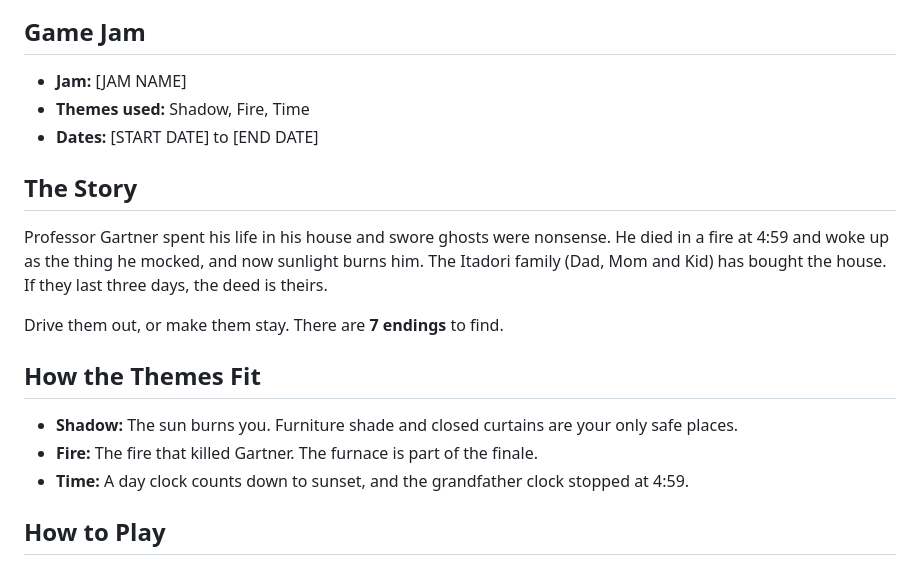
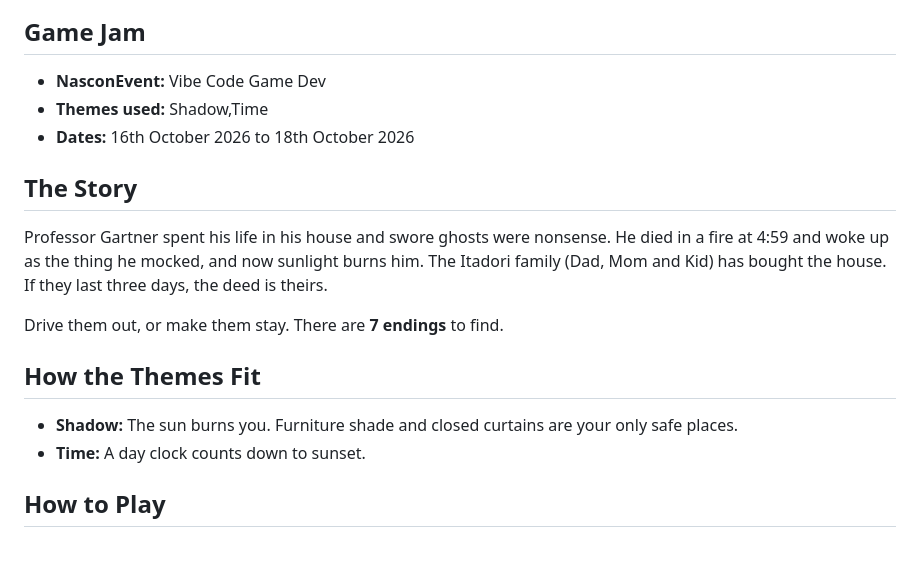
Before and after one commit to Amna-exe/HauntedShade, a Markdown page: README.md, the part around one of its changes. Rendered like a GitHub page.

Commit message:
Revise game jam info and themes in README
Updated game jam details and removed fire theme reference.

```diff
--- a/README.md
+++ b/README.md
@@ -10,9 +9,9 @@ A top-down stealth-horror game where you play the ghost of Professor Gartner. A
 
 ## Game Jam
 
-- **Jam:** [JAM NAME]
-- **Themes used:** Shadow, Fire, Time
-- **Dates:** [START DATE] to [END DATE]
+- **NasconEvent:** Vibe Code Game Dev
+- **Themes used:** Shadow,Time
+- **Dates:** 16th October 2026 to 18th October 2026
 
 ## The Story
 
@@ -23,8 +22,7 @@ Drive them out, or make them stay. There are **7 endings** to find.
 ## How the Themes Fit
 
 - **Shadow:** The sun burns you. Furniture shade and closed curtains are your only safe places.
-- **Fire:** The fire that killed Gartner. The furnace is part of the finale.
-- **Time:** A day clock counts down to sunset, and the grandfather clock stopped at 4:59.
+- **Time:** A day clock counts down to sunset.
 
 ## How to Play
 
```
Also changed, not shown: other parts of README.md (+0 -1 lines).
